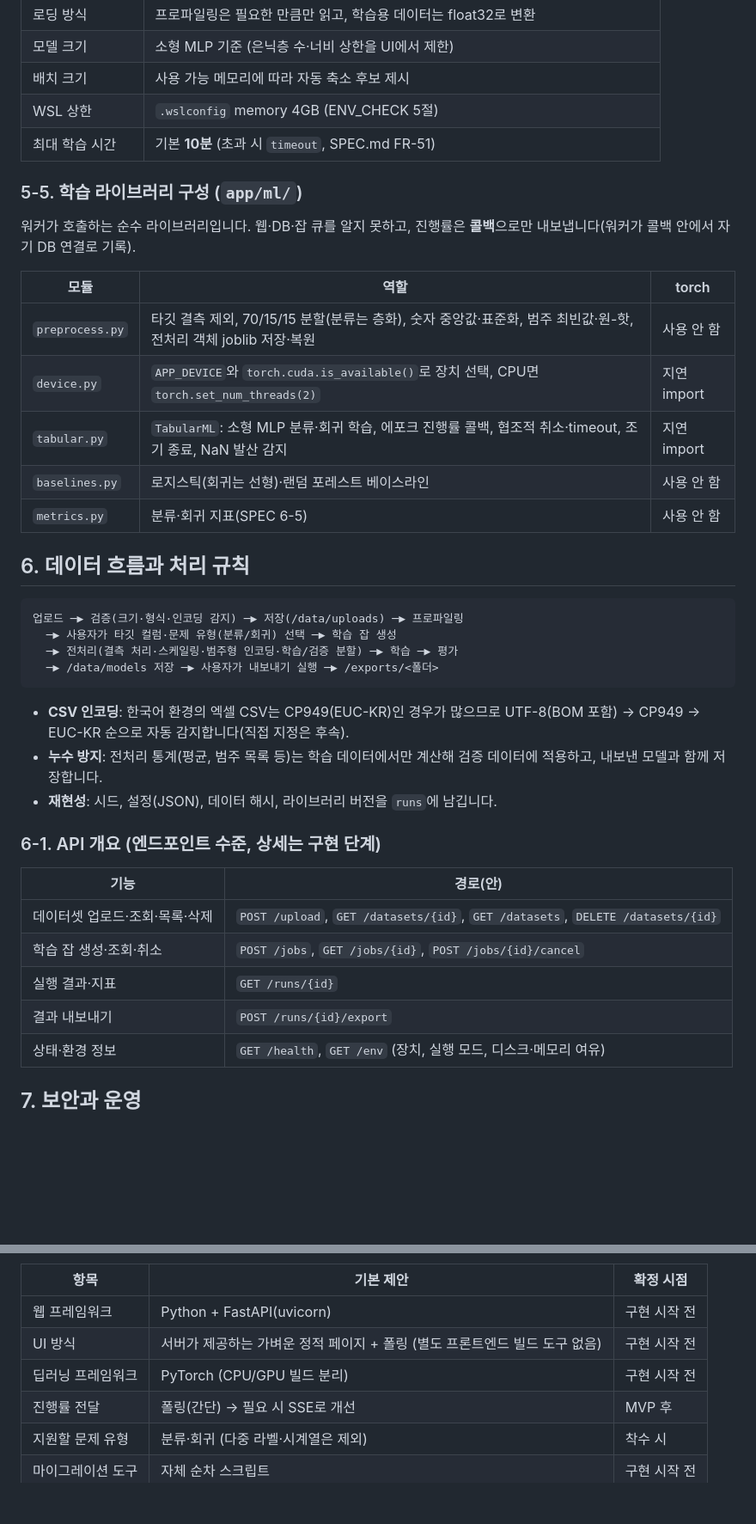
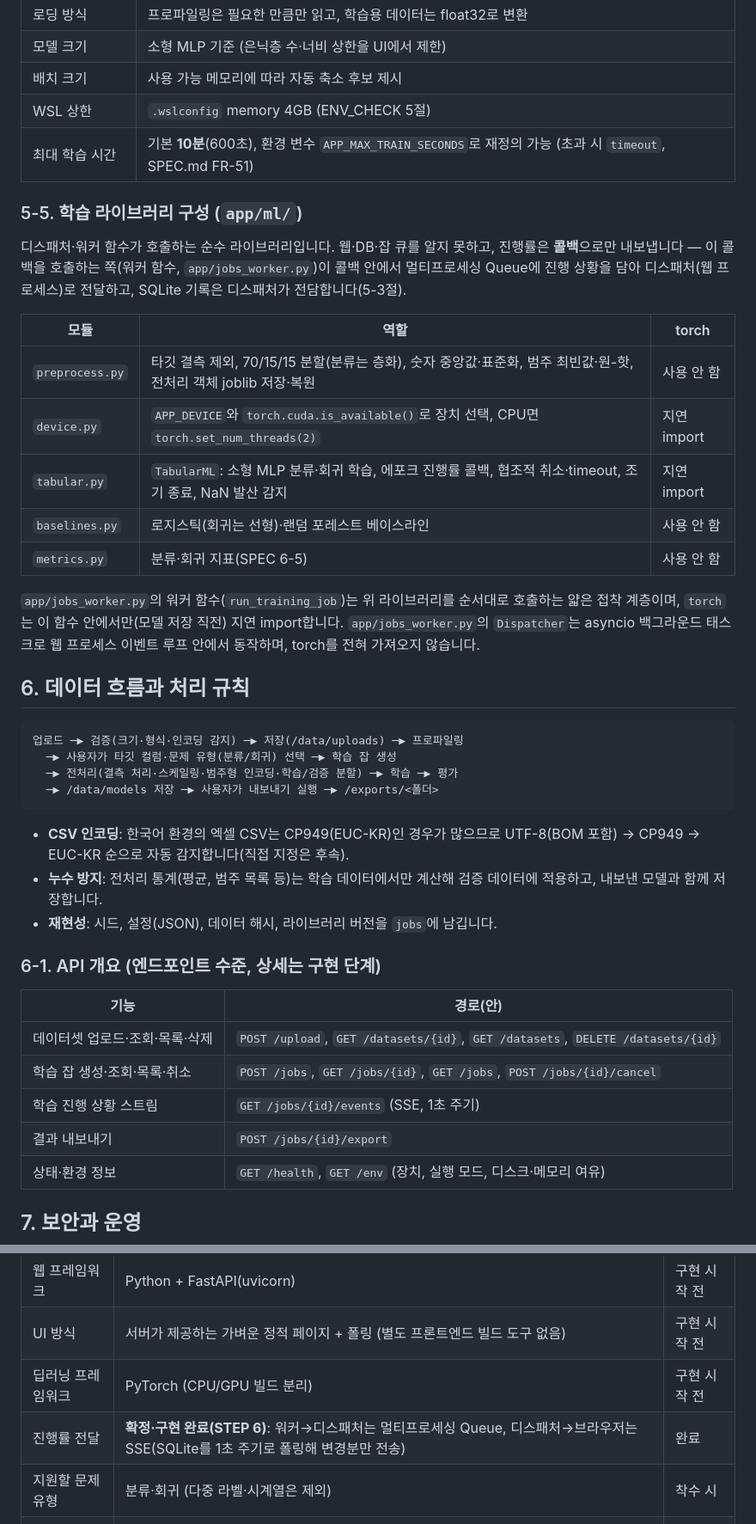
Before and after one commit to chungyeop82-hue/csv-dl-app, a Markdown page: docs/ARCHITECTURE.md, 2 parts joined by grey strips. Shown at 86% size. GitHub-like rendering; blank space fills up the shorter version.

```diff
--- a/docs/ARCHITECTURE.md
+++ b/docs/ARCHITECTURE.md
@@ -178,11 +190,11 @@ Windows 11 호스트
 | 모델 크기 | 소형 MLP 기준 (은닉층 수·너비 상한을 UI에서 제한) |
 | 배치 크기 | 사용 가능 메모리에 따라 자동 축소 후보 제시 |
 | WSL 상한 | `.wslconfig` memory 4GB (ENV_CHECK 5절) |
-| 최대 학습 시간 | 기본 **10분** (초과 시 `timeout`, SPEC.md FR-51) |
+| 최대 학습 시간 | 기본 **10분**(600초), 환경 변수 `APP_MAX_TRAIN_SECONDS`로 재정의 가능 (초과 시 `timeout`, SPEC.md FR-51) |
 
 ### 5-5. 학습 라이브러리 구성 (`app/ml/`)
 
-워커가 호출하는 순수 라이브러리입니다. 웹·DB·잡 큐를 알지 못하고, 진행률은 **콜백**으로만 내보냅니다(워커가 콜백 안에서 자기 DB 연결로 기록).
+디스패처·워커 함수가 호출하는 순수 라이브러리입니다. 웹·DB·잡 큐를 알지 못하고, 진행률은 **콜백**으로만 내보냅니다 — 이 콜백을 호출하는 쪽(워커 함수, `app/jobs_worker.py`)이 콜백 안에서 멀티프로세싱 Queue에 진행 상황을 담아 디스패처(웹 프로세스)로 전달하고, SQLite 기록은 디스패처가 전담합니다(5-3절).
 
 | 모듈 | 역할 | torch |
 |------|------|-------|
@@ -191,6 +203,8 @@ Windows 11 호스트
 | `tabular.py` | `TabularML`: 소형 MLP 분류·회귀 학습, 에포크 진행률 콜백, 협조적 취소·timeout, 조기 종료, NaN 발산 감지 | 지연 import |
 | `baselines.py` | 로지스틱(회귀는 선형)·랜덤 포레스트 베이스라인 | 사용 안 함 |
 | `metrics.py` | 분류·회귀 지표(SPEC 6-5) | 사용 안 함 |
+
+`app/jobs_worker.py`의 워커 함수(`run_training_job`)는 위 라이브러리를 순서대로 호출하는 얇은 접착 계층이며, `torch`는 이 함수 안에서만(모델 저장 직전) 지연 import합니다. `app/jobs_worker.py`의 `Dispatcher`는 asyncio 백그라운드 태스크로 웹 프로세스 이벤트 루프 안에서 동작하며, torch를 전혀 가져오지 않습니다.
 
 ## 6. 데이터 흐름과 처리 규칙
 
@@ -203,16 +217,16 @@ Windows 11 호스트
 
 - **CSV 인코딩**: 한국어 환경의 엑셀 CSV는 CP949(EUC-KR)인 경우가 많으므로 UTF-8(BOM 포함) → CP949 → EUC-KR 순으로 자동 감지합니다(직접 지정은 후속).
 - **누수 방지**: 전처리 통계(평균, 범주 목록 등)는 학습 데이터에서만 계산해 검증 데이터에 적용하고, 내보낸 모델과 함께 저장합니다.
-- **재현성**: 시드, 설정(JSON), 데이터 해시, 라이브러리 버전을 `runs`에 남깁니다.
+- **재현성**: 시드, 설정(JSON), 데이터 해시, 라이브러리 버전을 `jobs`에 남깁니다.
 
 ### 6-1. API 개요 (엔드포인트 수준, 상세는 구현 단계)
 
 | 기능 | 경로(안) |
 |------|----------|
 | 데이터셋 업로드·조회·목록·삭제 | `POST /upload`, `GET /datasets/{id}`, `GET /datasets`, `DELETE /datasets/{id}` |
-| 학습 잡 생성·조회·취소 | `POST /jobs`, `GET /jobs/{id}`, `POST /jobs/{id}/cancel` |
-| 실행 결과·지표 | `GET /runs/{id}` |
-| 결과 내보내기 | `POST /runs/{id}/export` |
+| 학습 잡 생성·조회·목록·취소 | `POST /jobs`, `GET /jobs/{id}`, `GET /jobs`, `POST /jobs/{id}/cancel` |
+| 학습 진행 상황 스트림 | `GET /jobs/{id}/events` (SSE, 1초 주기) |
+| 결과 내보내기 | `POST /jobs/{id}/export` |
 | 상태·환경 정보 | `GET /health`, `GET /env` (장치, 실행 모드, 디스크·메모리 여유) |
 
 ## 7. 보안과 운영
@@ -301,7 +315,7 @@ Windows 11 호스트
 | 웹 프레임워크 | Python + FastAPI(uvicorn) | 구현 시작 전 |
 | UI 방식 | 서버가 제공하는 가벼운 정적 페이지 + 폴링 (별도 프론트엔드 빌드 도구 없음) | 구현 시작 전 |
 | 딥러닝 프레임워크 | PyTorch (CPU/GPU 빌드 분리) | 구현 시작 전 |
-| 진행률 전달 | 폴링(간단) → 필요 시 SSE로 개선 | MVP 후 |
+| 진행률 전달 | **확정·구현 완료(STEP 6)**: 워커→디스패처는 멀티프로세싱 Queue, 디스패처→브라우저는 SSE(SQLite를 1초 주기로 폴링해 변경분만 전송) | 완료 |
 | 지원할 문제 유형 | 분류·회귀 (다중 라벨·시계열은 제외) | 착수 시 |
 | 마이그레이션 도구 | 자체 순차 스크립트 | 구현 시작 전 |
 | 폴백 지원 범위 | M0·M1 필수, M2·M3는 스크립트 제공 수준, M4는 문서 안내만 | 착수 시 |
```
Also changed, not shown: other parts of docs/ARCHITECTURE.md (+38 -25 lines).
